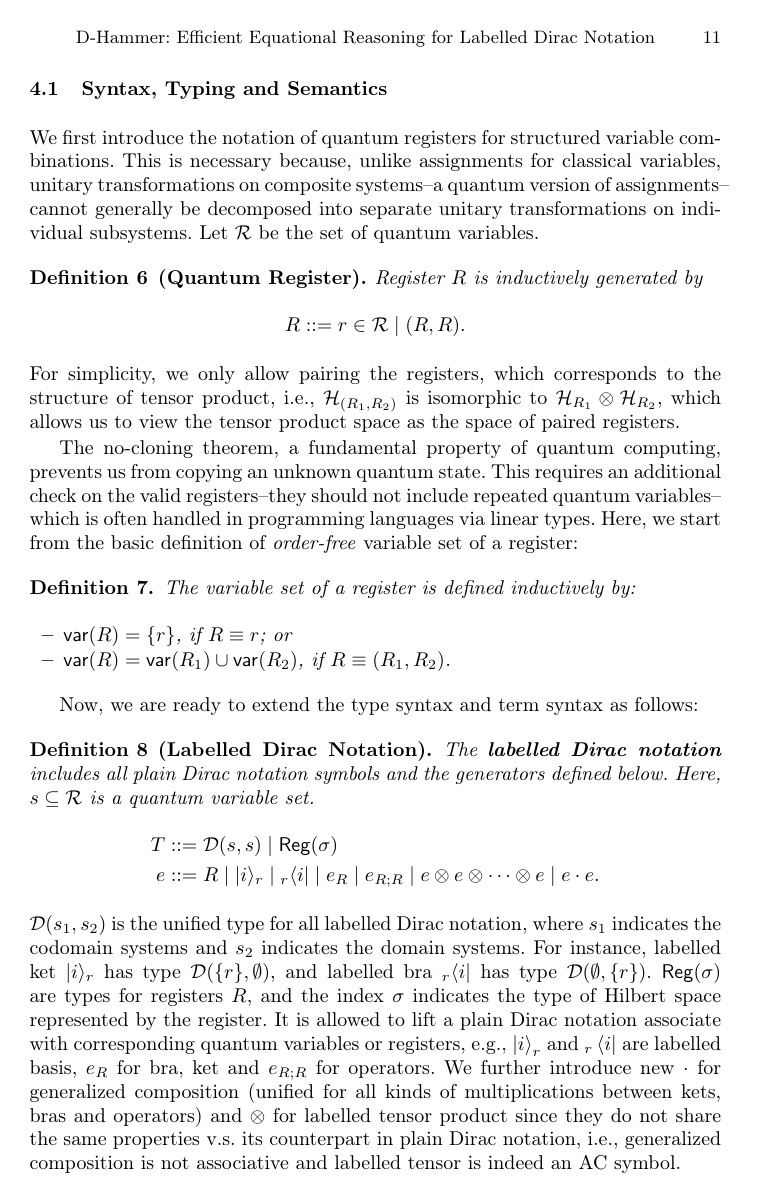
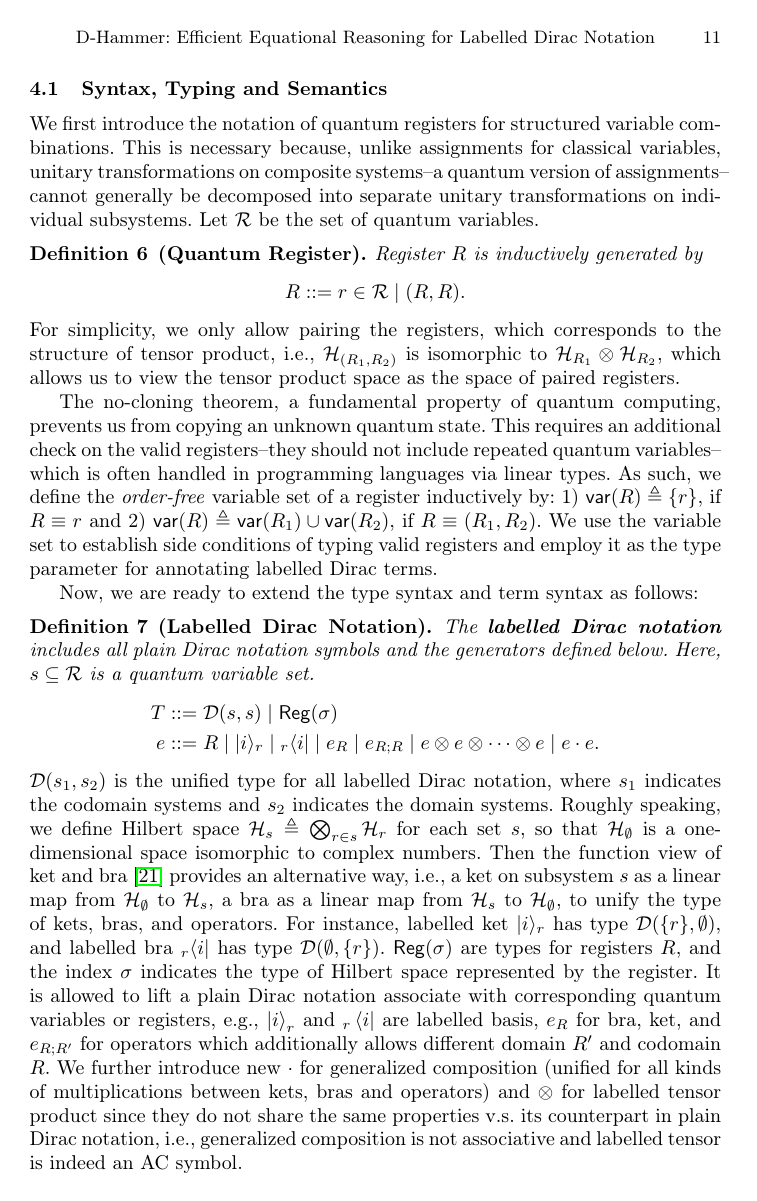
Before and after one commit to LucianoXu/Dirace-draft, a LaTeX paper (main.tex, which reads 03labelled.tex): page 11 of 40. Compiled offline with pdfLaTeX.

Commit message:
update Sec. 4

```diff
--- a/03labelled.tex
+++ b/03labelled.tex
@@ -36,14 +36,16 @@ Let $\cR$ be the set of quantum variables.
 \end{definition}
 For simplicity, we only allow pairing the registers, which corresponds to the structure of tensor product, i.e., $\cH_{(R_1,R_2)}$ is isomorphic to $\cH_{R_1}\otimes \cH_{R_2}$, which allows us to view the tensor product space as the space of paired registers.
 
-The no-cloning theorem, a fundamental property of quantum computing, prevents us from copying an unknown quantum state. This requires an additional check on the valid registers--they should not include repeated quantum variables--which is often handled in programming languages via linear types. Here, we start from the basic definition of \emph{order-free} variable set of a register:
-\begin{definition}
-The variable set of a register is defined inductively by:
-\begin{itemize}
-    \item $\var(R) = \{r\}$, if $R\equiv r$; or
-    \item $\var(R) = \var(R_1) \cup\var(R_2)$, if $R\equiv (R_1,R_2)$.
-\end{itemize}
-\end{definition}
+The no-cloning theorem, a fundamental property of quantum computing, prevents us from copying an unknown quantum state. This requires an additional check on the valid registers--they should not include repeated quantum variables--which is often handled in programming languages via linear types. As such, we define the \emph{order-free} variable set of a register inductively by: 1) $\var(R) \triangleq \{r\}$, if $R\equiv r$ and 2) $\var(R) \triangleq \var(R_1) \cup\var(R_2)$, if $R\equiv (R_1,R_2)$.
+We use the variable set to establish side conditions of typing valid registers and employ it as the type parameter for annotating labelled Dirac terms.
+
+% \begin{definition}
+% The variable set of a register is defined inductively by:
+% \begin{itemize}
+%     \item $\var(R) = \{r\}$, if $R\equiv r$; or
+%     \item $\var(R) = \var(R_1) \cup\var(R_2)$, if $R\equiv (R_1,R_2)$.
+% \end{itemize}
+% \end{definition}
 
 % \textbf{Remark: } Set operations: $\cup$ for union; $\cap$ for intersection; $\setminus$ for difference. So,
 % % \begin{itemize}
@@ -61,10 +63,10 @@ Now, we are ready to extend the type syntax and term syntax as follows:
     e \otimes e \otimes \cdots \otimes e \mid e \cdot e.
   \end{align*}
 \end{definition}
-$\DType(s_1, s_2)$ is the unified type for all labelled Dirac notation, where $s_1$ indicates the codomain systems and $s_2$ indicates the domain systems. For instance, labelled ket $|i\>_r$ has type $\DType(\{r\}, \emptyset)$, and labelled bra ${}_r\<i|$ has type $\DType(\emptyset, \{r\})$.
+$\DType(s_1, s_2)$ is the unified type for all labelled Dirac notation, where $s_1$ indicates the codomain systems and $s_2$ indicates the domain systems.
+Roughly speaking, we define Hilbert space $\cH_s\triangleq\bigotimes_{r\in s}\cH_r$ for each set $s$, so that $\cH_{\emptyset}$ is a one-dimensional space isomorphic to complex numbers. Then the function view of ket and bra~\cite{Zhou2023} provides an alternative way, i.e., a ket on subsystem $s$ as a linear map from $\cH_{\emptyset}$ to $\cH_s$, a bra as a linear map from $\cH_s$ to $\cH_{\emptyset}$, to unify the type of kets, bras, and operators. For instance, labelled ket $|i\>_r$ has type $\DType(\{r\}, \emptyset)$, and labelled bra ${}_r\<i|$ has type $\DType(\emptyset, \{r\})$.
 $\reg(\sigma)$ are types for registers $R$, and the index $\sigma$ indicates the type of Hilbert space represented by the register.
-It is allowed to lift a plain Dirac notation associate with corresponding quantum variables or registers, e.g., $\ket{i}_r$ and ${}_r\bra{i}$ are labelled basis,
-$e_R$ for bra, ket and $e_{R;R}$ for operators.
+It is allowed to lift a plain Dirac notation associate with corresponding quantum variables or registers, e.g., $\ket{i}_r$ and ${}_r\bra{i}$ are labelled basis, $e_R$ for bra, ket, and $e_{R;R'}$ for operators which additionally allows different domain $R'$ and codomain $R$.
 We further introduce new $\cdot$ for generalized composition (unified for all kinds of multiplications between kets, bras and operators) and $\otimes$ for labelled tensor product since they do not share the same properties v.s. its counterpart in plain Dirac notation, i.e., generalized composition is not associative and labelled tensor is indeed an AC symbol.
 % In labelled Dirac notation, the structure of tensor product does not matter, therefore $\otimes$ is an AC symbol.
 % Following the unified type $\DType(s,s)$, all kinds of multiplications are represented by the same dot product $e \cdot e$.
```
Also changed, not shown: 03labelled.tex (18 more changed lines).
